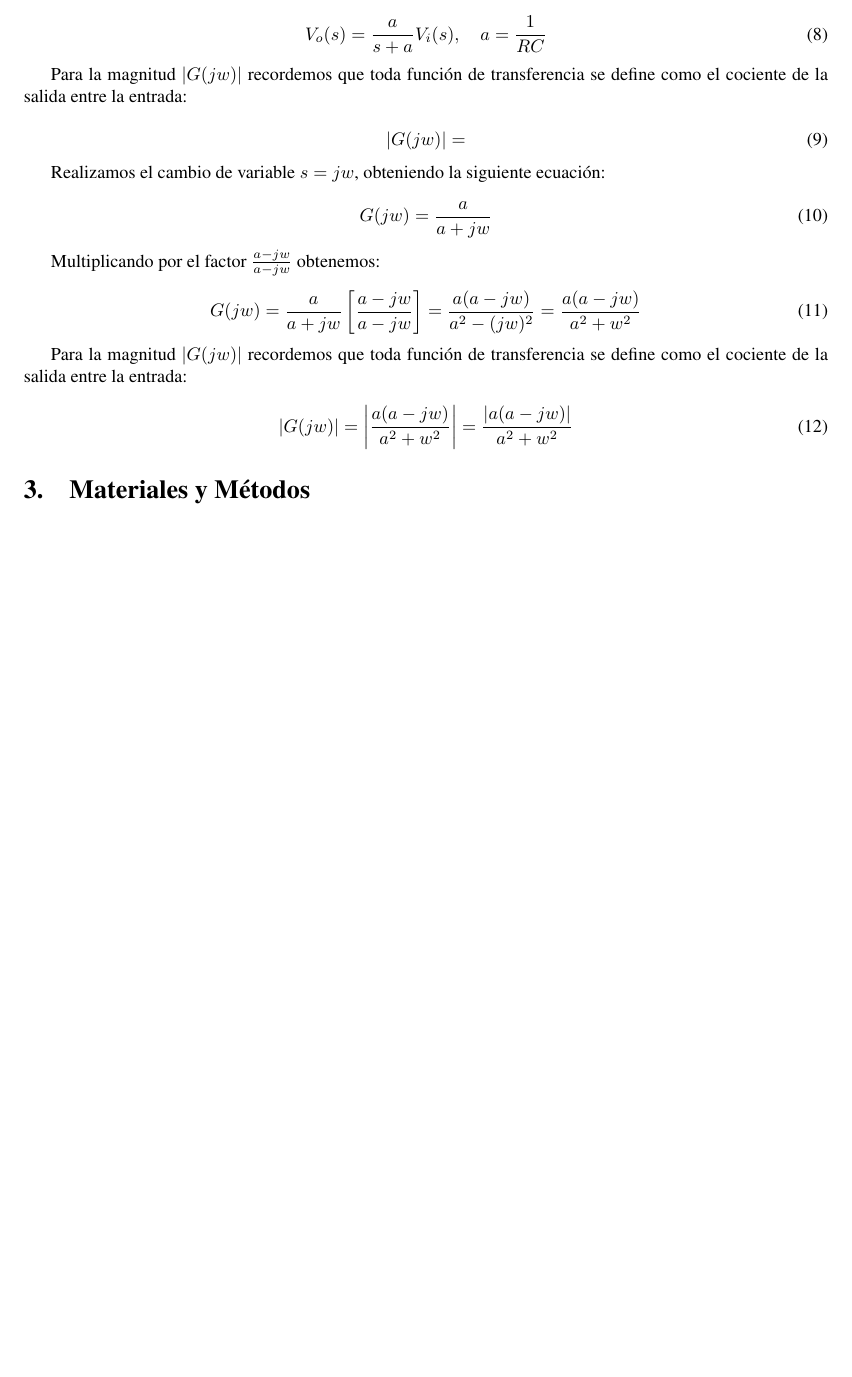
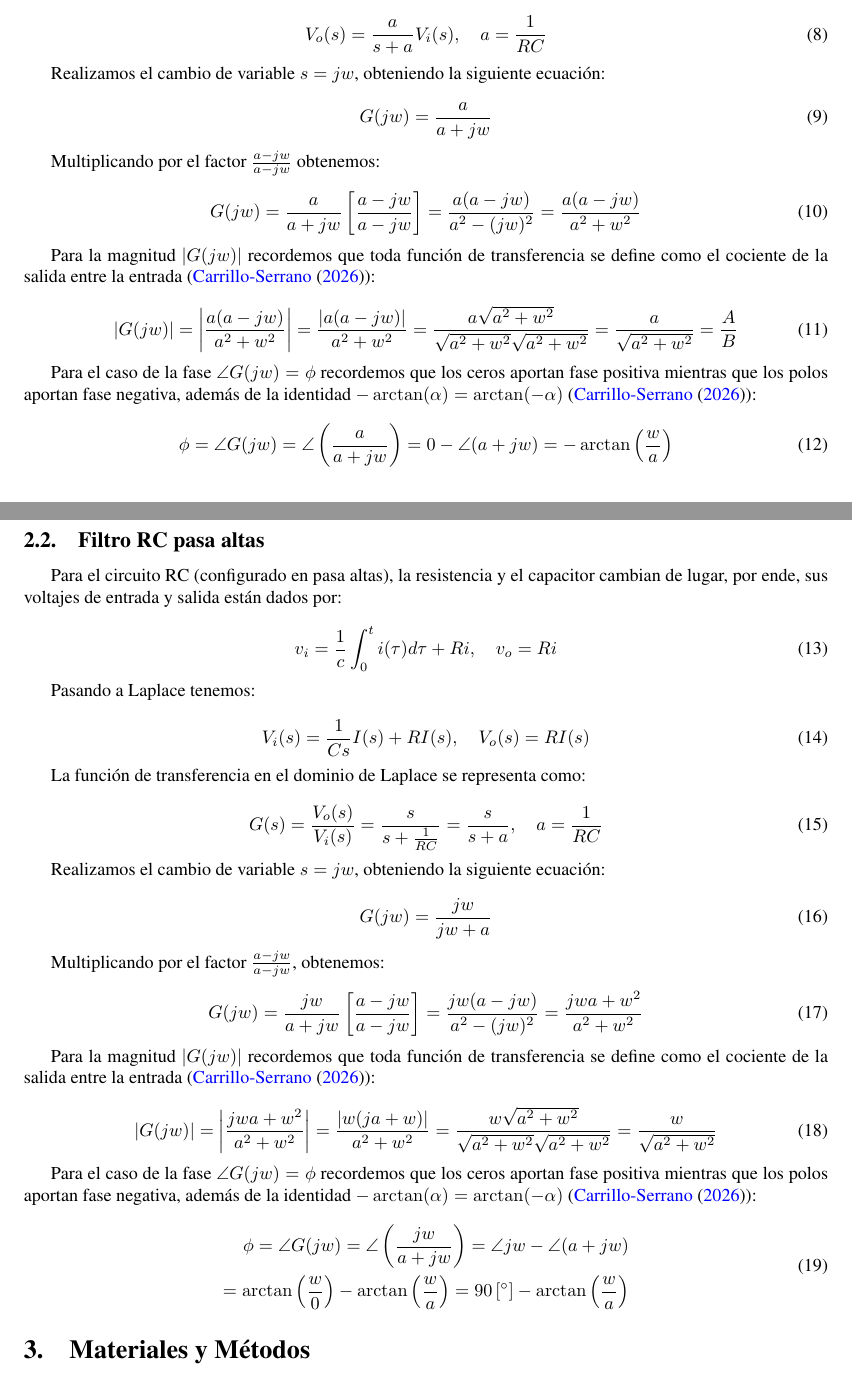
Before and after one commit to calliyereki-web/Control_II, a LaTeX document (Practica01/BaseReporte2026-2/main.tex): part of page 4 of 9 before the commit and two parts of pages 4 and 5 of 10 after it, the two joined at a grey line, cut so that both start at the same text, the shorter picture padded with empty space. Compiled offline with pdfLaTeX.

Commit message:
Marco teorico completo

```diff
--- a/Practica01/BaseReporte2026-2/main.tex
+++ b/Practica01/BaseReporte2026-2/main.tex
@@ -192,12 +192,6 @@ Combinando estas expresiones, obtenemos:
     V_o(s) = \frac{a}{s+a}V_i(s), \quad a = \frac{1}{RC}
 \end{equation}
 
-Para la magnitud $|G(jw)|$ recordemos que toda función de transferencia se define como el cociente de la salida entre la entrada:
-
-\begin{equation}
-    |G(jw)| =
-\end{equation}
-
 Realizamos el cambio de variable $s = jw$, obteniendo la siguiente ecuación:
 
 \begin{equation}
@@ -210,12 +204,67 @@ Multiplicando por el factor $\frac{a-jw}{a-jw}$ obtenemos:
     G(jw) = \frac{a}{a+jw}\left[\frac{a-jw}{a-jw}\right] = \frac{a(a-jw)}{a^2-(jw)^2} = \frac{a(a-jw)}{a^2+w^2}
 \end{equation}
 
-Para la magnitud $|G(jw)|$ recordemos que toda función de transferencia se define como el cociente de la salida entre la entrada:
+Para la magnitud $|G(jw)|$ recordemos que toda función de transferencia se define como el cociente de la salida entre la entrada (\cite{notasclase}):
 
 \begin{equation}
-    |G(jw)| = \left|\frac{a(a-jw)}{a^2+w^2}\right| = \frac{|a(a-jw)|}{a^2+w^2}
+    |G(jw)| = \left|\frac{a(a-jw)}{a^2+w^2}\right| = \frac{|a(a-jw)|}{a^2+w^2} = \frac{a\sqrt{a^2+w^2}}{\sqrt{a^2+w^2}\sqrt{a^2+w^2}} = \frac{a}{\sqrt{a^2+w^2}} = \frac{A}{B}
+    \label{eq:Magnitud_pb}
 \end{equation}
 
+Para el caso de la fase $\angle G(jw) = \phi$ recordemos que los ceros aportan fase positiva mientras que los polos aportan fase negativa, además de la identidad $-\arctan(\alpha) = \arctan(-\alpha)$ (\cite{notasclase}):
+
+\begin{equation}
+    \phi = \angle G(jw) = \angle \left(\frac{a}{a+jw}\right) = 0-\angle (a+jw) = -\arctan\left(\frac{w}{a}\right)
+    \label{eq:fase_pb}
+\end{equation}
+
+\subsection{Filtro RC pasa altas}
+Para el circuito RC (configurado en pasa altas), la resistencia y el capacitor cambian de lugar, por ende, sus voltajes de entrada y salida están dados por:
+
+\begin{equation}
+    v_i = \frac{1}{c}\int_{0}^{t}i(\tau)d\tau+Ri, \quad v_o = Ri
+\end{equation}
+
+Pasando a Laplace tenemos:
+
+\begin{equation}
+    V_i (s) = \frac{1}{Cs}I(s) + RI(s), \quad V_o(s) = RI(s)
+\end{equation}
+
+La función de transferencia en el dominio de Laplace se representa como:
+
+\begin{equation}
+    G(s) = \frac{V_o (s)}{V_i(s)} = \frac{s}{s+\frac{1}{RC}} = \frac{s}{s+a}, \quad a=\frac{1}{RC}
+\end{equation}
+
+Realizamos el cambio de variable $s = jw$, obteniendo la siguiente ecuación:
+
+\begin{equation}
+    G(jw) = \frac{jw}{jw + a}
+\end{equation}
+
+Multiplicando por el factor $\frac{a-jw}{a-jw}$, obtenemos:
+
+\begin{equation}
+    G(jw) = \frac{jw}{a + jw}\left[\frac{a-jw}{a-jw}\right] = \frac{jw(a-jw)}{a^2-(jw)^2} = \frac{jwa+w^2}{a^2+w^2}
+\end{equation}
+
+Para la magnitud $|G(jw)|$ recordemos que toda función de transferencia se define como el cociente de la salida entre la entrada (\cite{notasclase}):
+
+\begin{equation}
+    |G(jw)| = \left|\frac{jwa+w^2}{a^2+w^2}\right| = \frac{|w(ja+w)|}{a^2+w^2} = \frac{w\sqrt{a^2+w^2}}{\sqrt{a^2+w^2}\sqrt{a^2+w^2}} = \frac{w}{\sqrt{a^2+w^2}}
+    \label{eq:Magnitud_pa}
+\end{equation}
+
+
+Para el caso de la fase $\angle G(jw) = \phi$ recordemos que los ceros aportan fase positiva mientras que los polos aportan fase negativa, además de la identidad $-\arctan(\alpha) = \arctan(-\alpha)$ (\cite{notasclase}):
+
+\begin{equation}
+    \begin{aligned}
+         \phi = \angle G(jw) = \angle \left(\frac{jw}{a+jw}\right) = \angle jw-\angle (a+jw) \\ = \arctan\left(\frac{w}{0}\right) -\arctan\left(\frac{w}{a}\right)= 90\,[^\circ] - \arctan \left(\frac{w}{a}\right)
+        \label{eq:fase_pa}
+    \end{aligned}
+\end{equation}
 
 \section{Materiales y Métodos}
 Para la realización de la práctica se utilizaron los siguientes materiales:
```
Also changed, not shown: Practica01/BaseReporte2026-2/main.tex (10 more changed lines).
